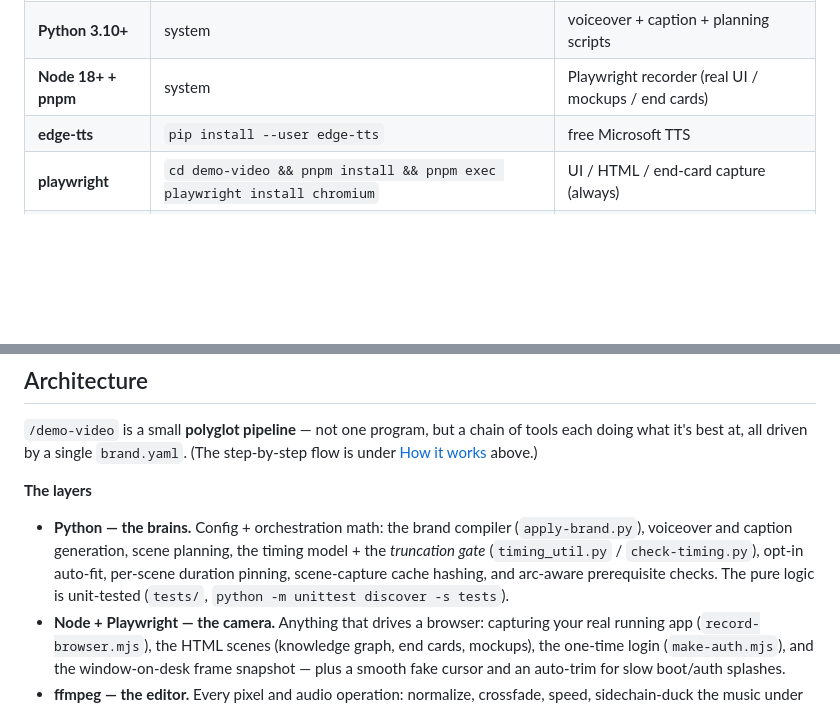
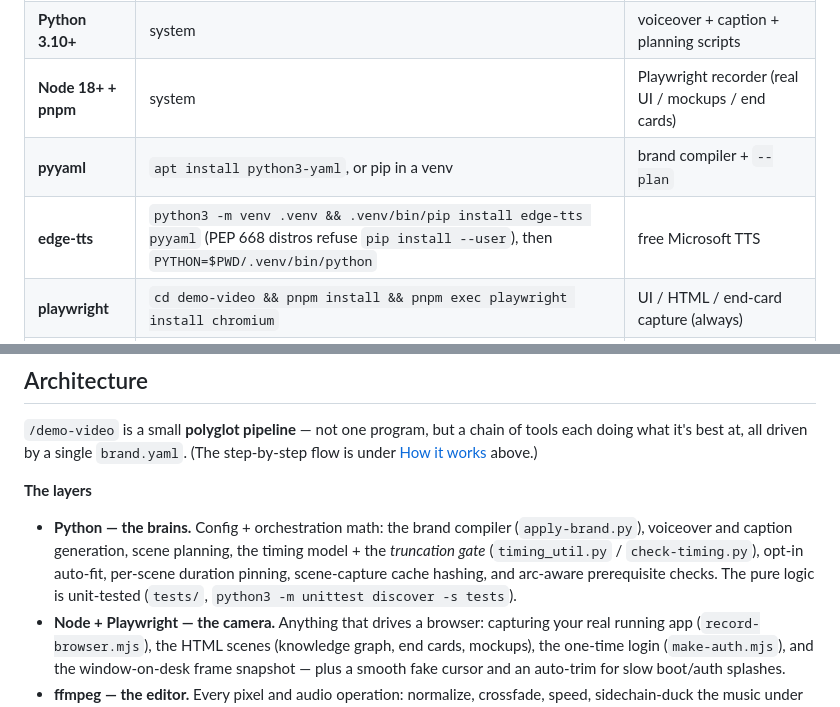
Before and after one commit to MarcinSufa/claude-demo-video, a Markdown page: README.md, 2 parts joined by grey strips. GitHub-like rendering; blank space fills up the shorter version.

Commit message:
docs(skill): Quick capture section, EN+PL triggers, slim core, Linux/venv install docs
Co-Authored-By: Claude Opus 5.5 <noreply@anthropic.com>

```diff
--- a/README.md
+++ b/README.md
@@ -103,7 +103,8 @@ Full schema: [references/brand-config.md](./references/brand-config.md) · scene
 | **ffmpeg** | `winget install Gyan.FFmpeg` / `brew install ffmpeg` / `apt install ffmpeg` | all video/audio operations |
 | **Python 3.10+** | system | voiceover + caption + planning scripts |
 | **Node 18+ + pnpm** | system | Playwright recorder (real UI / mockups / end cards) |
-| **edge-tts** | `pip install --user edge-tts` | free Microsoft TTS |
+| **pyyaml** | `apt install python3-yaml`, or pip in a venv | brand compiler + `--plan` |
+| **edge-tts** | `python3 -m venv .venv && .venv/bin/pip install edge-tts pyyaml` (PEP 668 distros refuse `pip install --user`), then `PYTHON=$PWD/.venv/bin/python` | free Microsoft TTS |
 | **playwright** | `cd demo-video && pnpm install && pnpm exec playwright install chromium` | UI / HTML / end-card capture (always) |
 | **VHS** (Charm) | `winget install charmbracelet.vhs` / `brew install vhs` | **only** if your video has terminal/multi-agent scenes |
 
@@ -133,7 +134,7 @@ Scene captures are **cached** — edit only the voiceover and the next build reu
 
 **The layers**
 
-- **Python — the brains.** Config + orchestration math: the brand compiler (`apply-brand.py`), voiceover and caption generation, scene planning, the timing model + the *truncation gate* (`timing_util.py` / `check-timing.py`), opt-in auto-fit, per-scene duration pinning, scene-capture cache hashing, and arc-aware prerequisite checks. The pure logic is unit-tested (`tests/`, `python -m unittest discover -s tests`).
+- **Python — the brains.** Config + orchestration math: the brand compiler (`apply-brand.py`), voiceover and caption generation, scene planning, the timing model + the *truncation gate* (`timing_util.py` / `check-timing.py`), opt-in auto-fit, per-scene duration pinning, scene-capture cache hashing, and arc-aware prerequisite checks. The pure logic is unit-tested (`tests/`, `python3 -m unittest discover -s tests`).
 - **Node + Playwright — the camera.** Anything that drives a browser: capturing your real running app (`record-browser.mjs`), the HTML scenes (knowledge graph, end cards, mockups), the one-time login (`make-auth.mjs`), and the window-on-desk frame snapshot — plus a smooth fake cursor and an auto-trim for slow boot/auth splashes.
 - **ffmpeg — the editor.** Every pixel and audio operation: normalize, crossfade, speed, sidechain-duck the music under the voice, burn captions, composite the frame.
 - **Edge TTS** (free Microsoft neural voices, no API key) · **VHS / Charm** (terminal scenes) · **HTML/CSS** templates (end cards, graph, mockups) · **YAML** (the one config file).
```
Also changed, not shown: SKILL.md (+148 -211 lines), references/workflow.md (+48 -0 lines).
